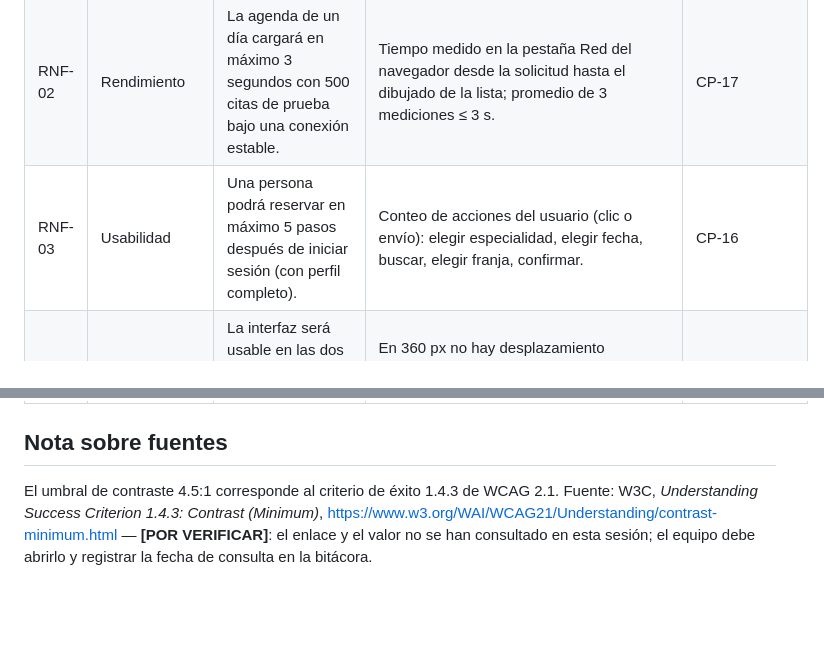
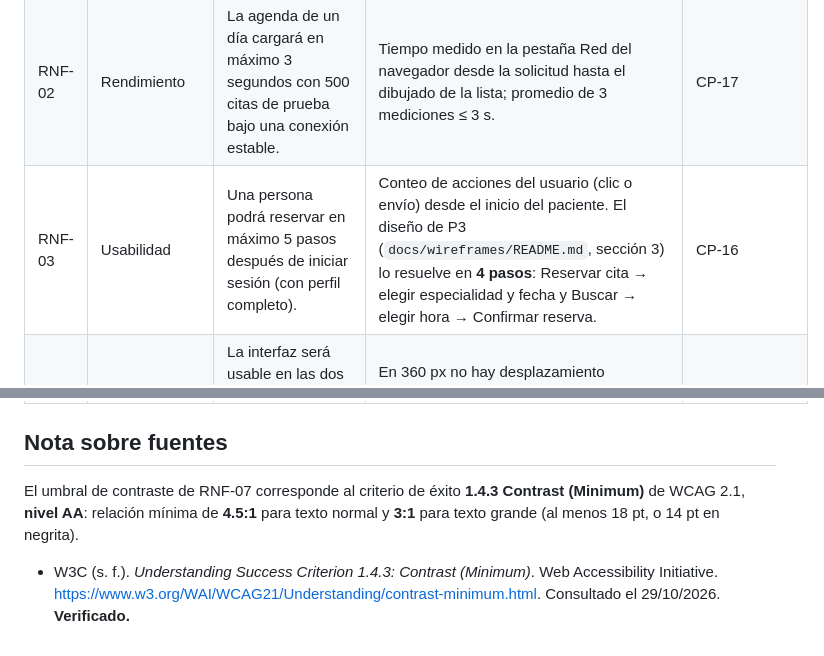
Before and after one commit to cospino08/diseno, a Markdown page: docs/requisitos/requisitos_no_funcionales.md, 2 parts joined by grey strips. Rendered like a GitHub page; blank space fills up the shorter version.

Commit message:
Verificar la fuente WCAG de RNF-07 y alinear RNF-03 con los wireframes
Co-Authored-By: Claude Opus 5.5 <noreply@anthropic.com>

```diff
--- a/docs/requisitos/requisitos_no_funcionales.md
+++ b/docs/requisitos/requisitos_no_funcionales.md
@@ -8,7 +8,7 @@ disponibilidad).
 | --- | --- | --- | --- | --- |
 | RNF-01 | Seguridad | Todas las tablas del esquema `public` tendrán Row Level Security habilitado, con políticas por rol o propietario. | Consulta a `pg_tables` con `rowsecurity = false` en `public` devuelve 0 filas. Las pruebas negativas con 3 cuentas (paciente, profesional, admin) son rechazadas en el 100 % de los casos. | CP-03, CP-04, CP-06, CP-13 |
 | RNF-02 | Rendimiento | La agenda de un día cargará en máximo 3 segundos con 500 citas de prueba bajo una conexión estable. | Tiempo medido en la pestaña Red del navegador desde la solicitud hasta el dibujado de la lista; promedio de 3 mediciones ≤ 3 s. | CP-17 |
-| RNF-03 | Usabilidad | Una persona podrá reservar en máximo 5 pasos después de iniciar sesión (con perfil completo). | Conteo de acciones del usuario (clic o envío): elegir especialidad, elegir fecha, buscar, elegir franja, confirmar. | CP-16 |
+| RNF-03 | Usabilidad | Una persona podrá reservar en máximo 5 pasos después de iniciar sesión (con perfil completo). | Conteo de acciones del usuario (clic o envío) desde el inicio del paciente. El diseño de P3 (`docs/wireframes/README.md`, sección 3) lo resuelve en **4 pasos**: Reservar cita → elegir especialidad y fecha y Buscar → elegir hora → Confirmar reserva. | CP-16 |
 | RNF-04 | Compatibilidad | La interfaz será usable en las dos últimas versiones de Chrome y Firefox y en una pantalla de 360 px de ancho. | En 360 px no hay desplazamiento horizontal (`document.documentElement.scrollWidth <= 360`) y todos los controles se pueden activar. | CP-05 |
 | RNF-05 | Seguridad | Ningún secreto se publicará: el repositorio solo contiene la URL del proyecto y la clave `anon`/publishable. Ninguna RPC es ejecutable por `anon`. | Búsqueda de `service_role` y de contraseñas en el repositorio sin resultados. Llamada a cada RPC sin sesión es rechazada. | CP-13 |
 | RNF-06 | Seguridad | Los datos provenientes de la base nunca se insertarán con `innerHTML`; se usan `textContent` y creación de nodos. | Búsqueda de `innerHTML` en `assets/js` sin usos con datos de la base. Un nombre con `<img src=x onerror=alert(1)>` se muestra como texto. | CP-18 |
@@ -20,8 +20,10 @@ disponibilidad).
 
 ## Nota sobre fuentes
 
-El umbral de contraste 4.5:1 corresponde al criterio de éxito 1.4.3 de WCAG 2.1.
-Fuente: W3C, *Understanding Success Criterion 1.4.3: Contrast (Minimum)*,
-<https://www.w3.org/WAI/WCAG21/Understanding/contrast-minimum.html> — **[POR VERIFICAR]**: el
-enlace y el valor no se han consultado en esta sesión; el equipo debe abrirlo y registrar la
-fecha de consulta en la bitácora.
+El umbral de contraste de RNF-07 corresponde al criterio de éxito **1.4.3 Contrast (Minimum)**
+de WCAG 2.1, **nivel AA**: relación mínima de **4.5:1** para texto normal y **3:1** para texto
+grande (al menos 18 pt, o 14 pt en negrita).
+
+- W3C (s. f.). *Understanding Success Criterion 1.4.3: Contrast (Minimum)*. Web Accessibility
+  Initiative. <https://www.w3.org/WAI/WCAG21/Understanding/contrast-minimum.html>.
+  Consultado el 29/10/2026. **Verificado.**
```
